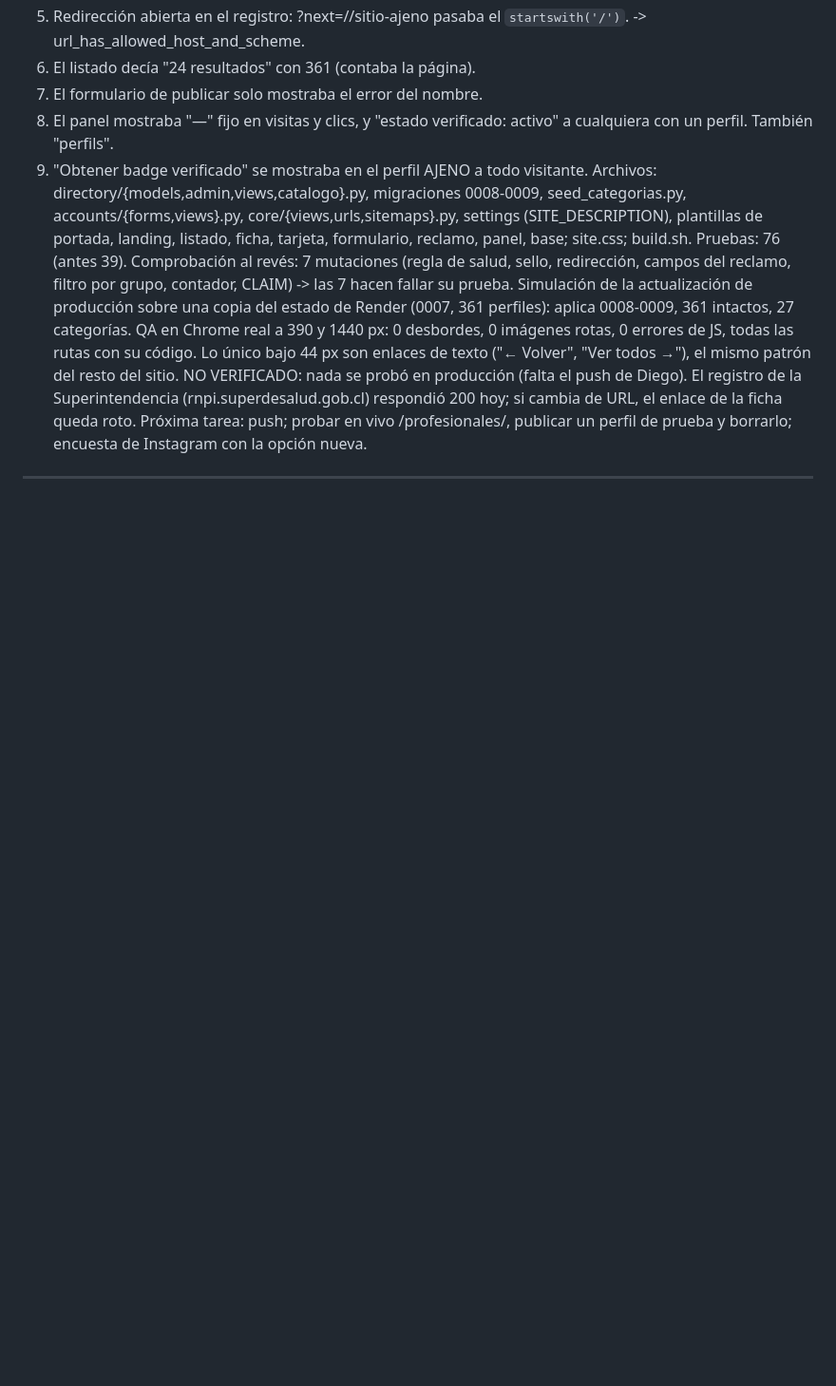
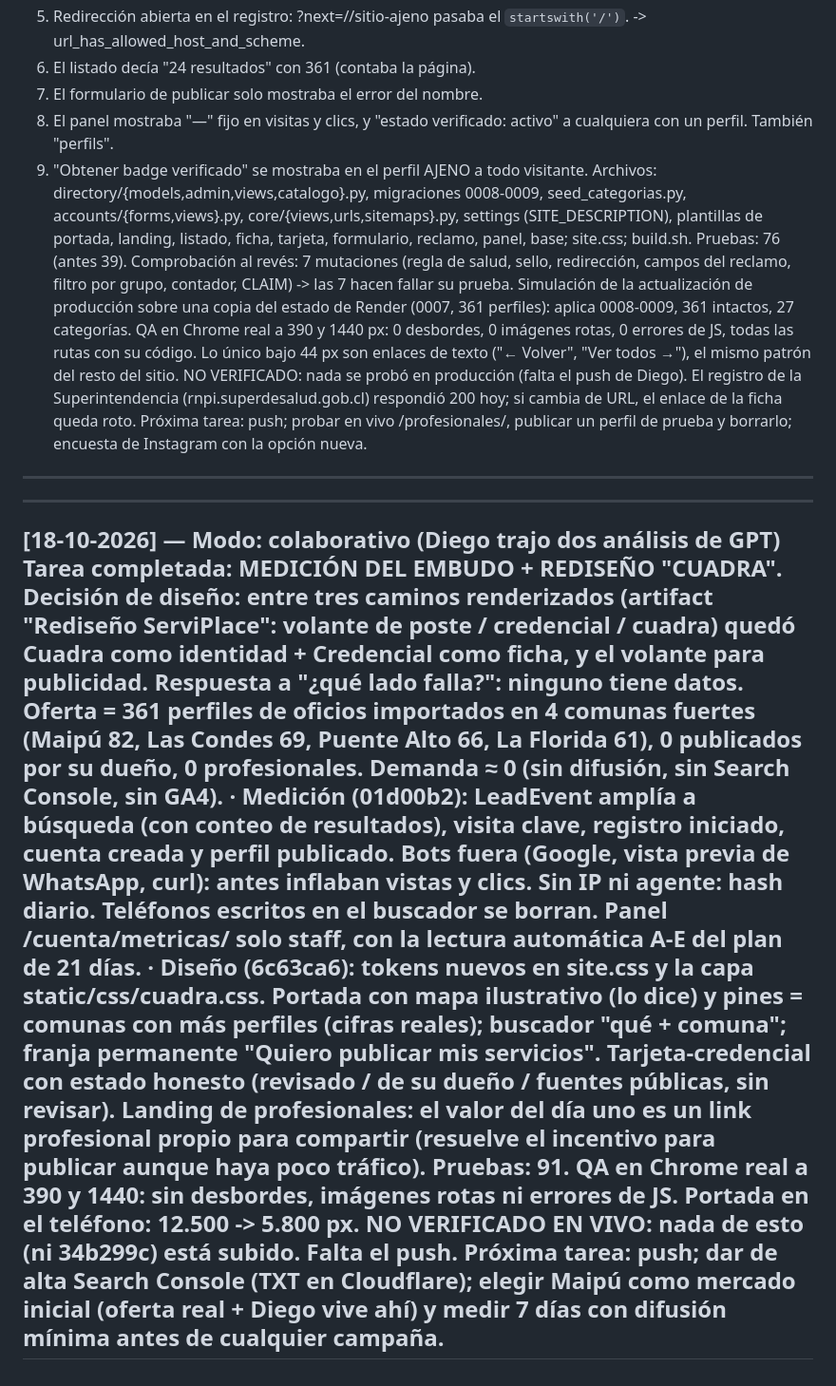
Before and after one commit to GoGo-DevS/serviplace, a Markdown page: docs/bitacora.md, the part around the change. Shown at 95% size. Rendered like a GitHub page; blank space fills up the shorter version.

Commit message:
docs: bitacora de la medicion y el rediseno Cuadra
Co-Authored-By: Claude Opus 5.5 <noreply@anthropic.com>

```diff
--- a/docs/bitacora.md
+++ b/docs/bitacora.md
@@ -93,3 +93,34 @@ NO VERIFICADO: nada se probó en producción (falta el push de Diego). El
 Próxima tarea: push; probar en vivo /profesionales/, publicar un perfil de
   prueba y borrarlo; encuesta de Instagram con la opción nueva.
 ---
+
+---
+[18-10-2026] — Modo: colaborativo (Diego trajo dos análisis de GPT)
+Tarea completada: MEDICIÓN DEL EMBUDO + REDISEÑO "CUADRA".
+  Decisión de diseño: entre tres caminos renderizados (artifact "Rediseño
+  ServiPlace": volante de poste / credencial / cuadra) quedó Cuadra como
+  identidad + Credencial como ficha, y el volante para publicidad.
+  Respuesta a "¿qué lado falla?": ninguno tiene datos. Oferta = 361 perfiles
+  de oficios importados en 4 comunas fuertes (Maipú 82, Las Condes 69,
+  Puente Alto 66, La Florida 61), 0 publicados por su dueño, 0 profesionales.
+  Demanda ≈ 0 (sin difusión, sin Search Console, sin GA4).
+  · Medición (01d00b2): LeadEvent amplía a búsqueda (con conteo de
+    resultados), visita clave, registro iniciado, cuenta creada y perfil
+    publicado. Bots fuera (Google, vista previa de WhatsApp, curl): antes
+    inflaban vistas y clics. Sin IP ni agente: hash diario. Teléfonos
+    escritos en el buscador se borran. Panel /cuenta/metricas/ solo staff,
+    con la lectura automática A-E del plan de 21 días.
+  · Diseño (6c63ca6): tokens nuevos en site.css y la capa static/css/cuadra.css.
+    Portada con mapa ilustrativo (lo dice) y pines = comunas con más
+    perfiles (cifras reales); buscador "qué + comuna"; franja permanente
+    "Quiero publicar mis servicios". Tarjeta-credencial con estado honesto
+    (revisado / de su dueño / fuentes públicas, sin revisar). Landing de
+    profesionales: el valor del día uno es un link profesional propio para
+    compartir (resuelve el incentivo para publicar aunque haya poco tráfico).
+Pruebas: 91. QA en Chrome real a 390 y 1440: sin desbordes, imágenes rotas
+  ni errores de JS. Portada en el teléfono: 12.500 -> 5.800 px.
+NO VERIFICADO EN VIVO: nada de esto (ni 34b299c) está subido. Falta el push.
+Próxima tarea: push; dar de alta Search Console (TXT en Cloudflare); elegir
+  Maipú como mercado inicial (oferta real + Diego vive ahí) y medir 7 días
+  con difusión mínima antes de cualquier campaña.
+---
```
